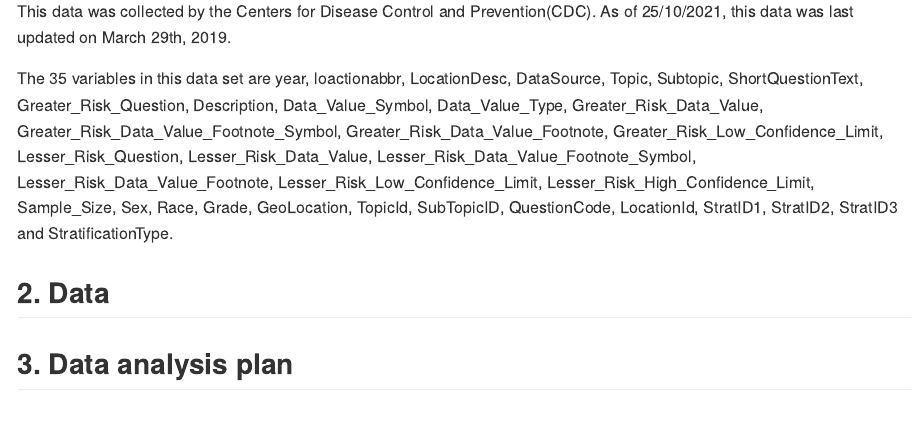
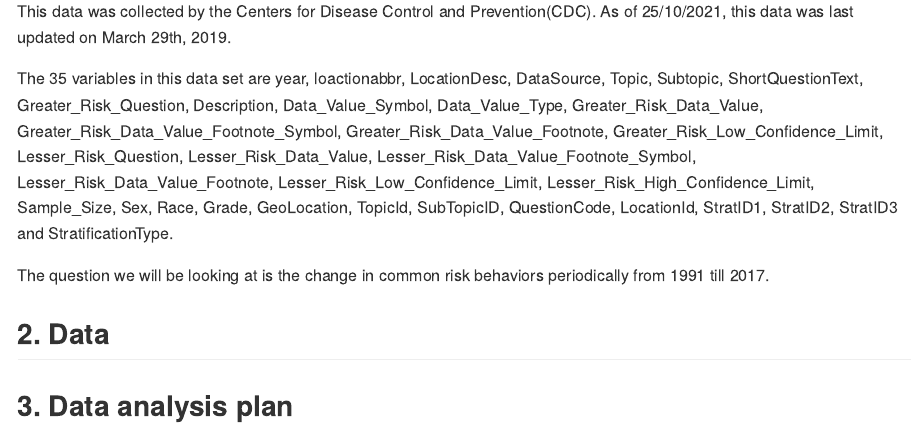
Before and after one commit to AndrewAllan304/project-TeamHull, an R Markdown document (proposal/proposal.Rmd): the page in a window 1100 px wide, from 510 px down. Rendered offline with R 4.5, knitr and Pandoc, with nearby package versions.

Commit message:
Proposal Pt. 1 Complete Proposal Pt. 2 1/2

```diff
--- a/proposal/proposal.Rmd
+++ b/proposal/proposal.Rmd
@@ -22,6 +22,8 @@ This data was collected by the Centers for Disease Control and Prevention(CDC).
 The 35 variables in this data set are year, loactionabbr, LocationDesc, DataSource, Topic, Subtopic, ShortQuestionText, Greater_Risk_Question, Description, Data_Value_Symbol, Data_Value_Type, Greater_Risk_Data_Value, Greater_Risk_Data_Value_Footnote_Symbol, Greater_Risk_Data_Value_Footnote, Greater_Risk_Low_Confidence_Limit, Lesser_Risk_Question,
 Lesser_Risk_Data_Value, Lesser_Risk_Data_Value_Footnote_Symbol, Lesser_Risk_Data_Value_Footnote, Lesser_Risk_Low_Confidence_Limit, Lesser_Risk_High_Confidence_Limit, Sample_Size, Sex, Race, Grade, GeoLocation, TopicId, SubTopicID, QuestionCode, LocationId, StratID1, StratID2, StratID3 and StratificationType.
 
+The question we will be looking at is the change in common risk behaviors periodically from 1991 till 2017.
+
 ## 2. Data
 
 
```
Also changed, not shown: data/README.md.
